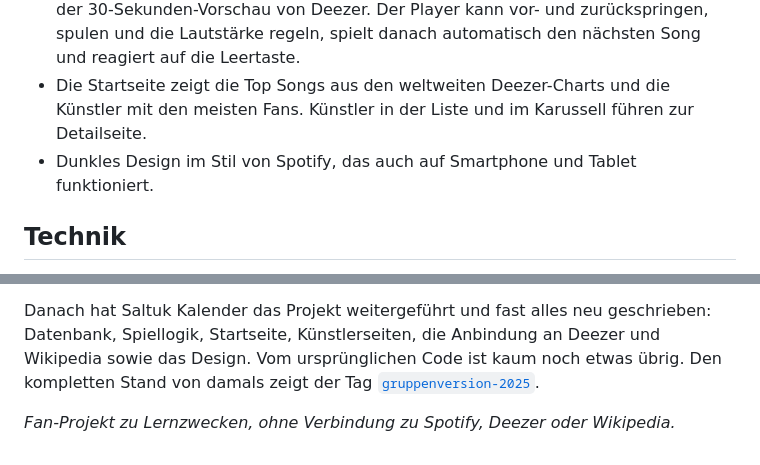
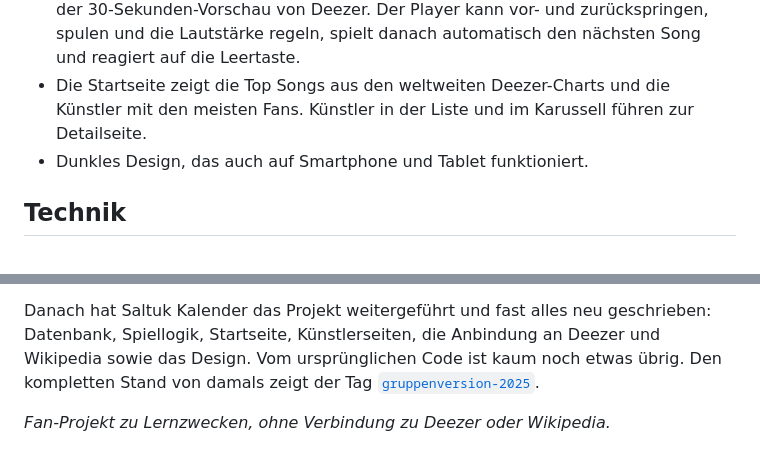
Before and after one commit to melfete/artist1, a Markdown page: README.md, 2 parts joined by grey strips. Drawn GitHub-style.

Commit message:
README: letzte Spotify-Erwähnungen entfernen
Co-Authored-By: Claude Opus 5.5 <noreply@anthropic.com>
Claude-Session: https://claude.ai/code/session_01Cm784XKMPGNRgpCeV5bgMb

```diff
--- a/README.md
+++ b/README.md
@@ -23,7 +23,7 @@ Ein Web-Spiel über Musik-Künstler: Du rätst, welcher von zwei Künstlern mehr
 * Die Künstler-Übersicht zeigt jeden Künstler mit Bild und Fan-Zahl. Jede Karte führt zur Detailseite (`artist.php?id=N`) mit einer Kurzbeschreibung.
 * Ein Klick auf einen der Top Songs der Startseite öffnet unten eine Player-Leiste mit der 30-Sekunden-Vorschau von Deezer. Der Player kann vor- und zurückspringen, spulen und die Lautstärke regeln, spielt danach automatisch den nächsten Song und reagiert auf die Leertaste.
 * Die Startseite zeigt die Top Songs aus den weltweiten Deezer-Charts und die Künstler mit den meisten Fans. Künstler in der Liste und im Karussell führen zur Detailseite.
-* Dunkles Design im Stil von Spotify, das auch auf Smartphone und Tablet funktioniert.
+* Dunkles Design, das auch auf Smartphone und Tablet funktioniert.
 
 ## Technik
 
@@ -61,4 +61,4 @@ Das Projekt ist im Februar 2025 als Gruppenprojekt in der Ausbildung entstanden:
 
 Danach hat Saltuk Kalender das Projekt weitergeführt und fast alles neu geschrieben: Datenbank, Spiellogik, Startseite, Künstlerseiten, die Anbindung an Deezer und Wikipedia sowie das Design. Vom ursprünglichen Code ist kaum noch etwas übrig. Den kompletten Stand von damals zeigt der Tag [`gruppenversion-2025`](https://github.com/melfete/artist1/tree/gruppenversion-2025).
 
-*Fan-Projekt zu Lernzwecken, ohne Verbindung zu Spotify, Deezer oder Wikipedia.*
+*Fan-Projekt zu Lernzwecken, ohne Verbindung zu Deezer oder Wikipedia.*
```
